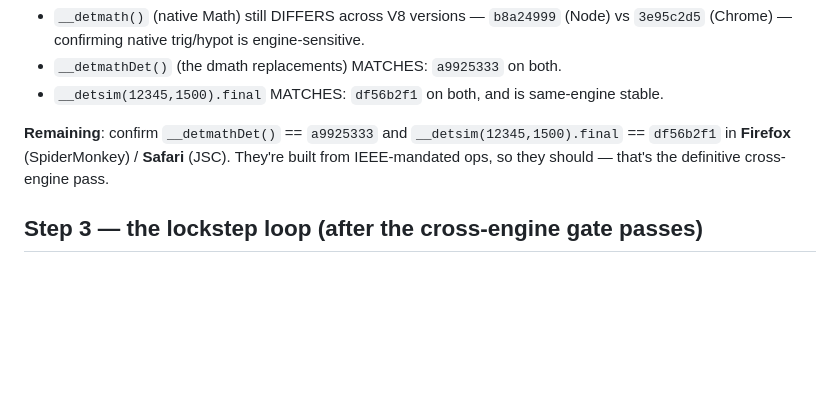
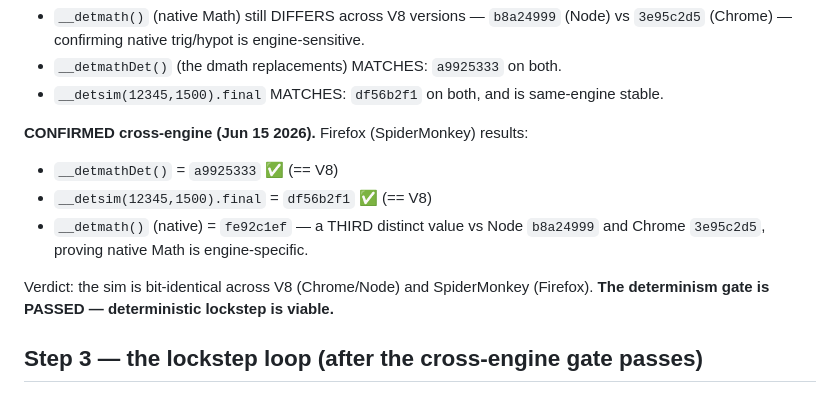
Before and after one commit to alikeiri/AlisEarth, a Markdown page: LOCKSTEP.md, the part around the change. GitHub-like rendering; blank space fills up the shorter version.

Commit message:
lockstep: determinism gate PASSED cross-engine
Firefox (SpiderMonkey) confirms bit-identical results with V8 (Chrome/Node):
__detmathDet()=a9925333, __detsim(12345,1500).final=df56b2f1. Native __detmath()
gave a 3rd distinct value (fe92c1ef vs b8a24999/3e95c2d5), proving native Math
is engine-specific. The deterministic sim is cross-engine bit-identical →
deterministic lockstep is viable.

Co-Authored-By: Claude Opus 4.8 <noreply@anthropic.com>

```diff
--- a/LOCKSTEP.md
+++ b/LOCKSTEP.md
@@ -55,9 +55,14 @@ Verification (`node det-harness.mjs`, and `__detmath()` / `__detmathDet()` /
 - `__detmathDet()` (the dmath replacements) MATCHES: `a9925333` on both.
 - `__detsim(12345,1500).final` MATCHES: `df56b2f1` on both, and is same-engine stable.
 
-**Remaining**: confirm `__detmathDet()` == `a9925333` and `__detsim(12345,1500).final`
-== `df56b2f1` in **Firefox** (SpiderMonkey) / **Safari** (JSC). They're built from
-IEEE-mandated ops, so they should — that's the definitive cross-engine pass.
+**CONFIRMED cross-engine (Jun 15 2026).** Firefox (SpiderMonkey) results:
+- `__detmathDet()` = `a9925333` ✅ (== V8)
+- `__detsim(12345,1500).final` = `df56b2f1` ✅ (== V8)
+- `__detmath()` (native) = `fe92c1ef` — a THIRD distinct value vs Node `b8a24999`
+  and Chrome `3e95c2d5`, proving native Math is engine-specific.
+
+Verdict: the sim is bit-identical across V8 (Chrome/Node) and SpiderMonkey
+(Firefox). **The determinism gate is PASSED — deterministic lockstep is viable.**
 
 ## Step 3 — the lockstep loop (after the cross-engine gate passes)
 
```
